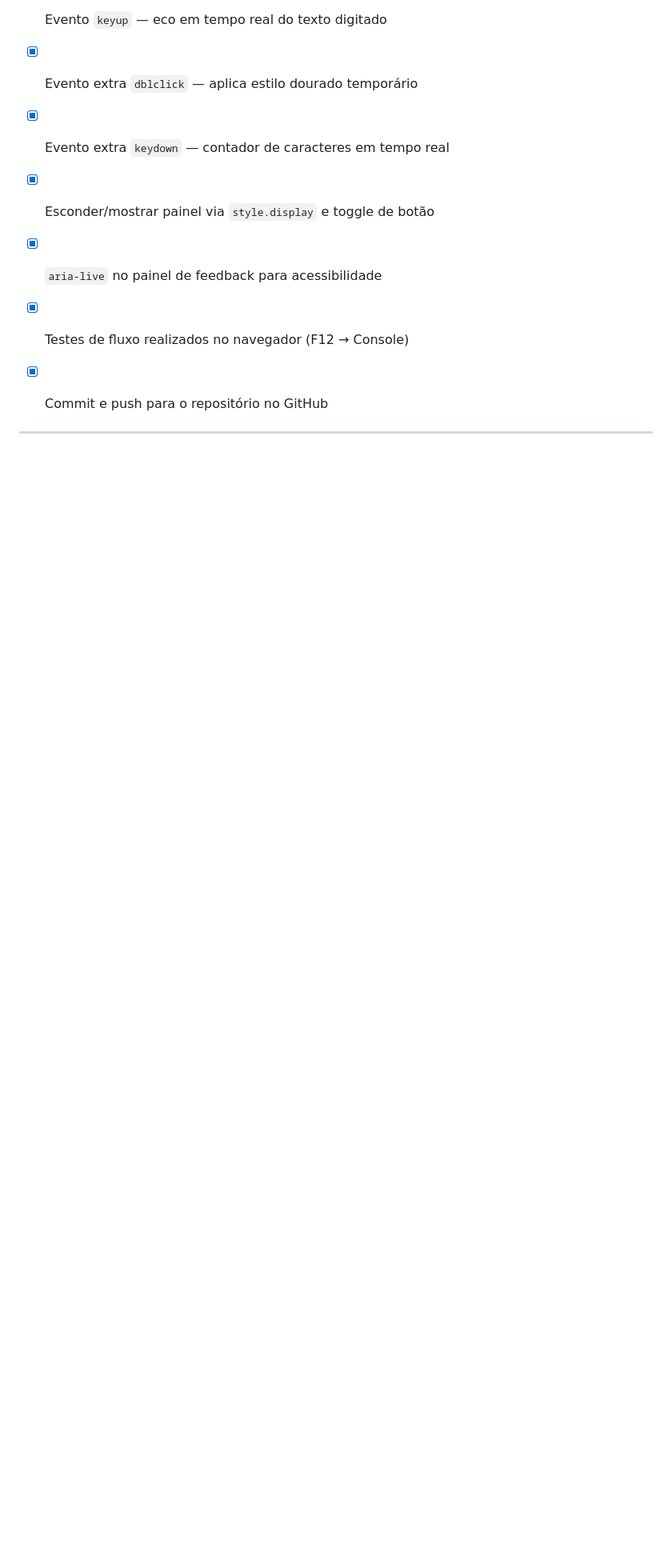
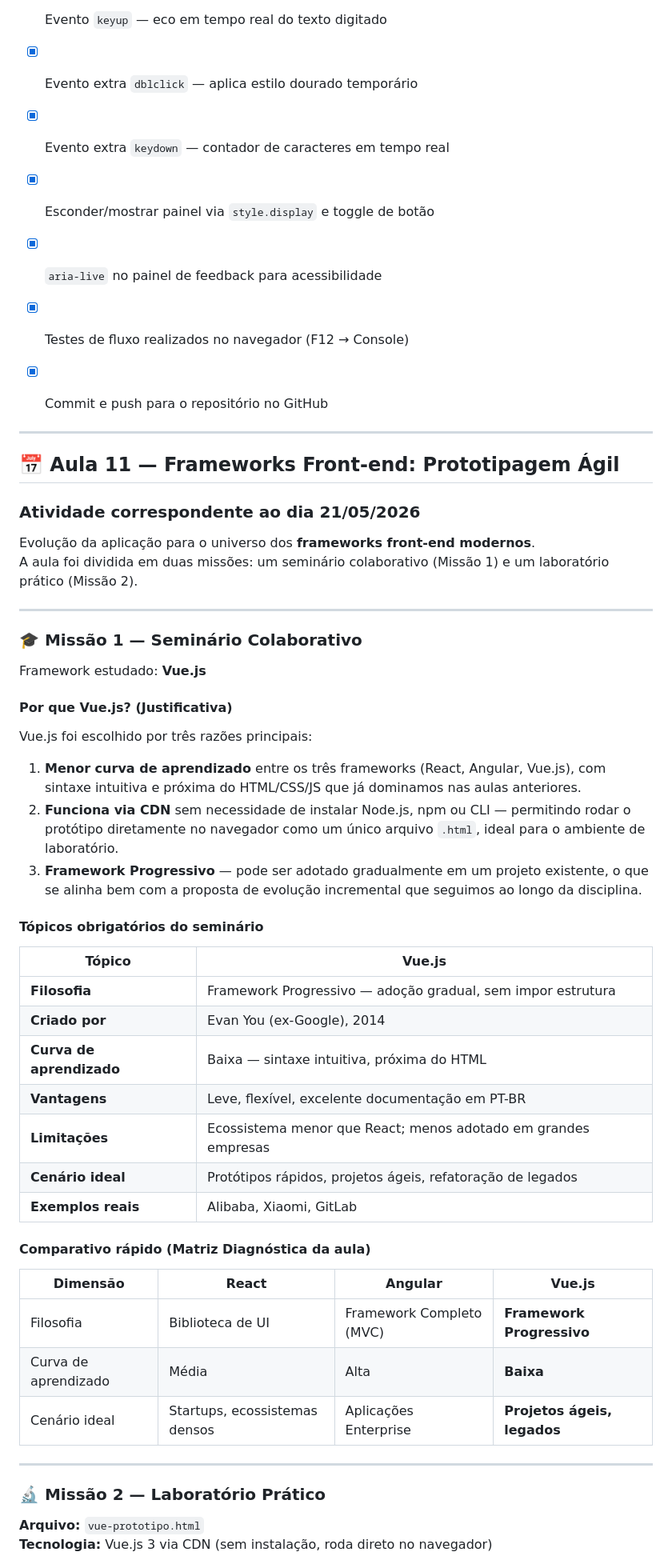
Before and after one commit to renasrenas2/Desenvolvimento-Web, a Markdown page: Desafio_HTML_semantico_acessibilidade/README.md, the part around one of its changes. Shown at 80% size. GitHub-like rendering; blank space fills up the shorter version.

Commit message:
Add Vue.js seminar and lab details to README

```diff
--- a/Desafio_HTML_semantico_acessibilidade/README.md
+++ b/Desafio_HTML_semantico_acessibilidade/README.md
@@ -248,3 +248,50 @@ pasta-do-projeto/
 
 ---
 
+## 📅 Aula 11 — Frameworks Front-end: Prototipagem Ágil
+### Atividade correspondente ao dia 21/05/2026
+
+Evolução da aplicação para o universo dos **frameworks front-end modernos**.
+A aula foi dividida em duas missões: um seminário colaborativo (Missão 1) e um laboratório prático (Missão 2).
+
+---
+
+### 🎓 Missão 1 — Seminário Colaborativo
+
+Framework estudado: **Vue.js**
+
+#### Por que Vue.js? (Justificativa)
+
+Vue.js foi escolhido por três razões principais:
+
+1. **Menor curva de aprendizado** entre os três frameworks (React, Angular, Vue.js), com sintaxe intuitiva e próxima do HTML/CSS/JS que já dominamos nas aulas anteriores.
+2. **Funciona via CDN** sem necessidade de instalar Node.js, npm ou CLI — permitindo rodar o protótipo diretamente no navegador como um único arquivo `.html`, ideal para o ambiente de laboratório.
+3. **Framework Progressivo** — pode ser adotado gradualmente em um projeto existente, o que se alinha bem com a proposta de evolução incremental que seguimos ao longo da disciplina.
+
+#### Tópicos obrigatórios do seminário
+
+| Tópico | Vue.js |
+|---|---|
+| **Filosofia** | Framework Progressivo — adoção gradual, sem impor estrutura |
+| **Criado por** | Evan You (ex-Google), 2014 |
+| **Curva de aprendizado** | Baixa — sintaxe intuitiva, próxima do HTML |
+| **Vantagens** | Leve, flexível, excelente documentação em PT-BR |
+| **Limitações** | Ecossistema menor que React; menos adotado em grandes empresas |
+| **Cenário ideal** | Protótipos rápidos, projetos ágeis, refatoração de legados |
+| **Exemplos reais** | Alibaba, Xiaomi, GitLab |
+
+#### Comparativo rápido (Matriz Diagnóstica da aula)
+
+| Dimensão | React | Angular | **Vue.js** |
+|---|---|---|---|
+| Filosofia | Biblioteca de UI | Framework Completo (MVC) | **Framework Progressivo** |
+| Curva de aprendizado | Média | Alta | **Baixa** |
+| Cenário ideal | Startups, ecossistemas densos | Aplicações Enterprise | **Projetos ágeis, legados** |
+
+---
+
+### 🔬 Missão 2 — Laboratório Prático
+
+**Arquivo:** `vue-prototipo.html`
+**Tecnologia:** Vue.js 3 via CDN (sem instalação, roda direto no navegador)
+
```
Also changed, not shown: other parts of Desafio_HTML_semantico_acessibilidade/README.md (+74 -0 lines).
